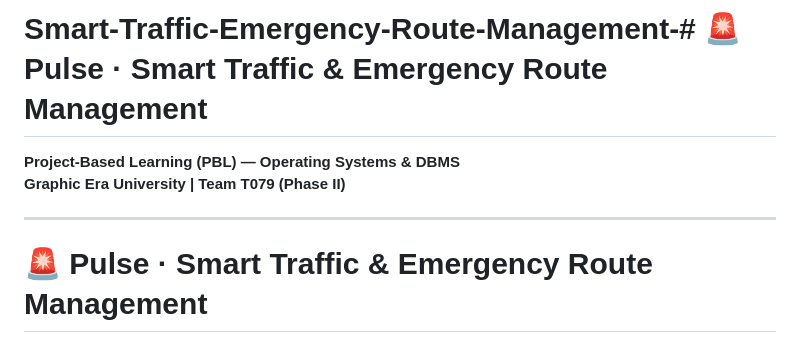
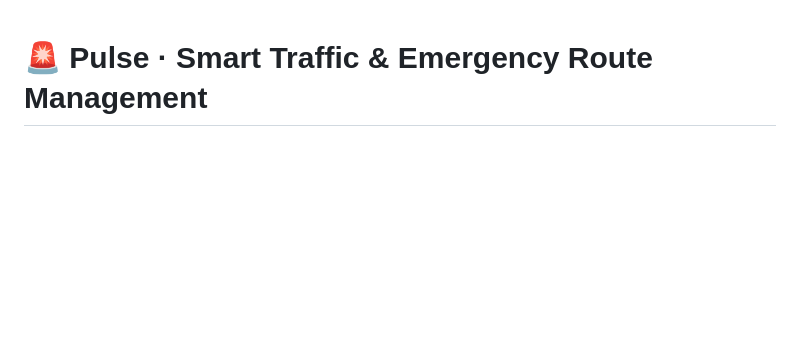
Before and after one commit to nishilbhimani/Smart-Traffic-Emergency-Route-Management-, a Markdown page: README.md, the part around the change. GitHub-like rendering; blank space fills up the shorter version.

```diff
--- a/README.md
+++ b/README.md
@@ -1,8 +1,3 @@
-# Smart-Traffic-Emergency-Route-Management-# 🚨 Pulse · Smart Traffic & Emergency Route Management
-**Project-Based Learning (PBL) — Operating Systems & DBMS**
-**Graphic Era University | Team T079 (Phase II)**
-
----
 # 🚨 Pulse · Smart Traffic & Emergency Route Management
 **Operating Systems & Relational DBMS Architecture**
 
```
